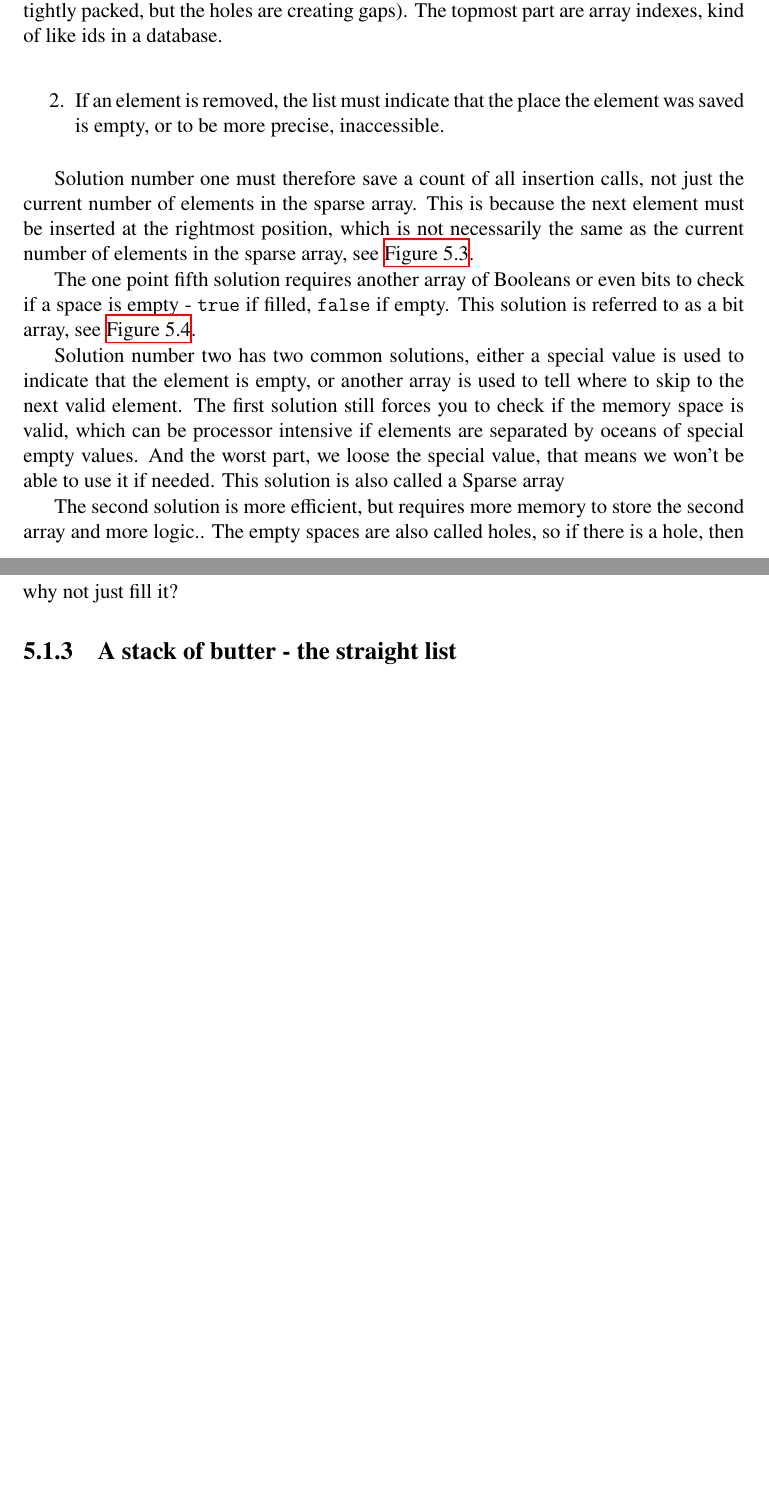
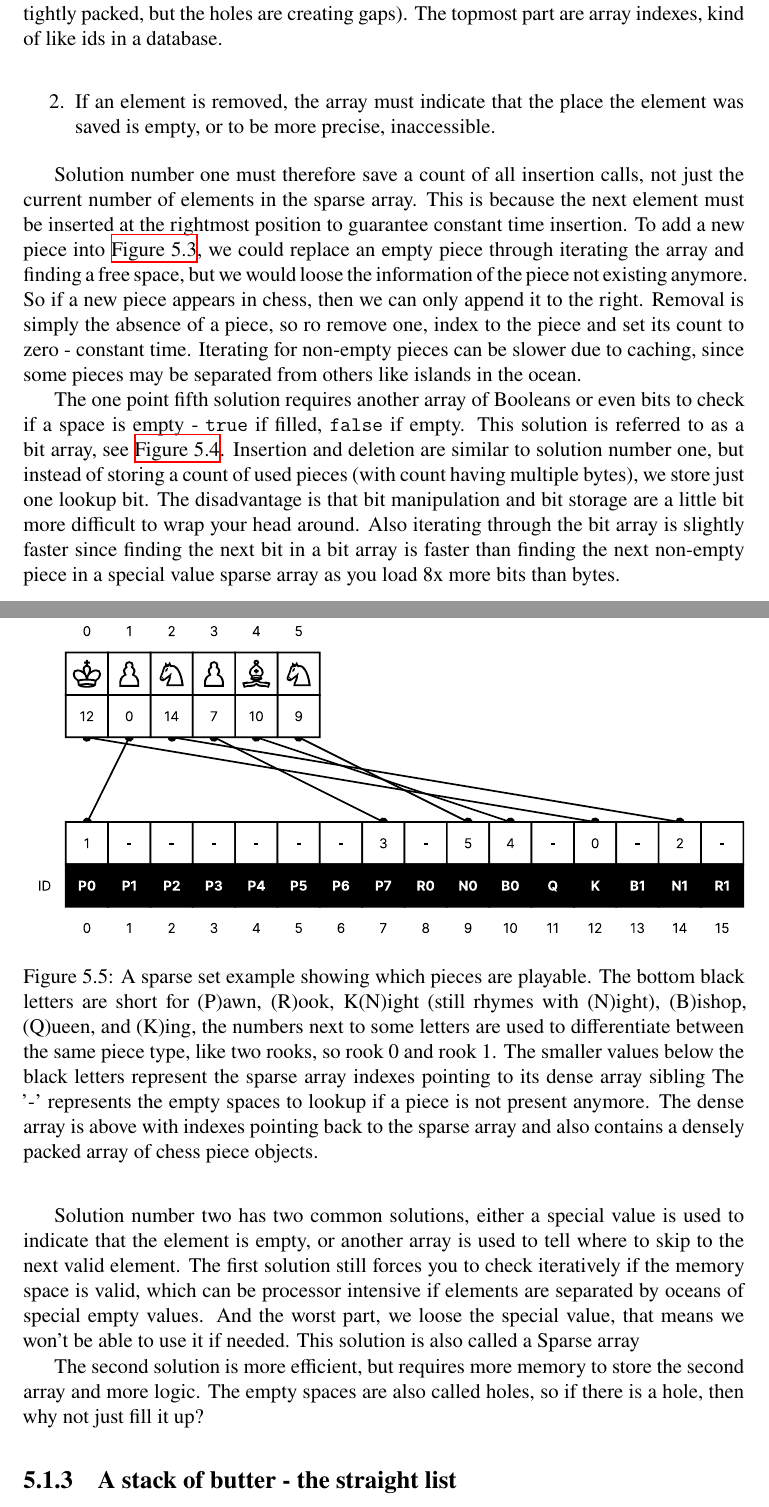
Before and after one commit to TheGAzed/a-c-data-structure-book, a LaTeX book (main.tex, which reads chapter/list/straight-list.tex): two parts of pages 100 and 102 of 102 before the commit and two parts of pages 100 and 102 of 103 after it, joined at a grey line, cut so that both start at the same text, the shorter picture padded with empty space. Compiled offline with XeLaTeX.

Commit message:
Added sparse set

```diff
--- a/chapter/list/straight-list.tex
+++ b/chapter/list/straight-list.tex
@@ -48,11 +48,11 @@ The simplest solution would be to not use \texttt{malloc}. As long as the list h
 The sparse array allows element removal, but under some conditions:
 
 \begin{enumerate}
-    \item The sparse array should insert the next element rightmost to the right of the last inserted element, to preserve sequentiality.
-    \item If an element is removed, the list must indicate that the place the element was saved is empty, or to be more precise, inaccessible.
+    \item The sparse array should insert the next element to an empty location as fast as possible.
+    \item If an element is removed, the array must indicate that the place the element was saved is empty, or to be more precise, inaccessible.
 \end{enumerate}
 
-Solution number one must therefore save a count of all insertion calls, not just the current number of elements in the sparse array. This is because the next element must be inserted at the rightmost position, which is not necessarily the same as the current number of elements in the sparse array, see \autoref{fig:special-value-sparse-array}.
+Solution number one must therefore save a count of all insertion calls, not just the current number of elements in the sparse array. This is because the next element must be inserted at the rightmost position to guarantee constant time insertion. To add a new piece into \autoref{fig:special-value-sparse-array}, we could replace an empty piece through iterating the array and finding a free space, but we would loose the information of the piece not existing anymore. So if a new piece appears in chess, then we can only append it to the right. Removal is simply the absence of a piece, so ro remove one, index to the piece and set its count to zero - constant time. Iterating for non-empty pieces can be slower due to caching, since some pieces may be separated from others like islands in the ocean.
 
 \begin{figure}
     \centering
@@ -61,7 +61,7 @@ Solution number one must therefore save a count of all insertion calls, not just
     \label{fig:special-value-sparse-array}
 \end{figure}
 
-The one point fifth solution requires another array of Booleans or even bits to check if a space is empty - \texttt{true} if filled, \texttt{false} if empty. This solution is referred to as a bit array, see \autoref{fig:bit-array}.
+The one point fifth solution requires another array of Booleans or even bits to check if a space is empty - \texttt{true} if filled, \texttt{false} if empty. This solution is referred to as a bit array, see \autoref{fig:bit-array}. Insertion and deletion are similar to solution number one, but instead of storing a count of used pieces (with count having multiple bytes), we store just one lookup bit. The disadvantage is that bit manipulation and bit storage are a little bit more difficult to wrap your head around. Also iterating through the bit array is slightly faster since finding the next bit in a bit array is faster than finding the next non-empty piece in a special value sparse array as you load 8x more bits than bytes.
 
 \begin{figure}
     \centering
@@ -70,9 +70,16 @@ The one point fifth solution requires another array of Booleans or even bits to
     \label{fig:bit-array}
 \end{figure}
 
-Solution number two has two common solutions, either a special value is used to indicate that the element is empty, or another array is used to tell where to skip to the next valid element. The first solution still forces you to check if the memory space is valid, which can be processor intensive if elements are separated by oceans of special empty values. And the worst part, we loose the special value, that means we won't be able to use it if needed. This solution is also called a Sparse array
+Solution number two has two common solutions, either a special value is used to indicate that the element is empty, or another array is used to tell where to skip to the next valid element. The first solution still forces you to check iteratively if the memory space is valid, which can be processor intensive if elements are separated by oceans of special empty values. And the worst part, we loose the special value, that means we won't be able to use it if needed. This solution is also called a Sparse array
 
-The second solution is more efficient, but requires more memory to store the second array and more logic.. The empty spaces are also called holes, so if there is a hole, then why not just fill it?
+\begin{figure}
+    \centering
+    \includegraphics[width=1.0\textwidth]{figures/straight-list/sparse-set.pdf}
+    \caption{A sparse set example showing which pieces are playable. The bottom black letters are short for (P)awn, (R)ook, K(N)ight (still rhymes with (N)ight), (B)ishop, (Q)ueen, and (K)ing, the numbers next to some letters are used to differentiate between the same piece type, like two rooks, so rook 0 and rook 1. The smaller values below the black letters represent the sparse array indexes pointing to its dense array sibling The '-' represents the empty spaces to lookup if a piece is not present anymore. The dense array is above with indexes pointing back to the sparse array and also contains a densely packed array of chess piece objects.}
+    \label{fig:sparse-set}
+\end{figure}
+
+The second solution is more efficient, but requires more memory to store the second array and more logic. The empty spaces are also called holes, so if there is a hole, then why not just fill it up?
 
 \subsection{A stack of butter - the straight list}
 
```
Also changed, not shown: figures/straight-list/bit-array.pdf, figures/straight-list/sparse-set.pdf (added), figures/straight-list/special-value-set.pdf, main.pdf, chapter/list/straight-list.tex (4 more changed lines).
